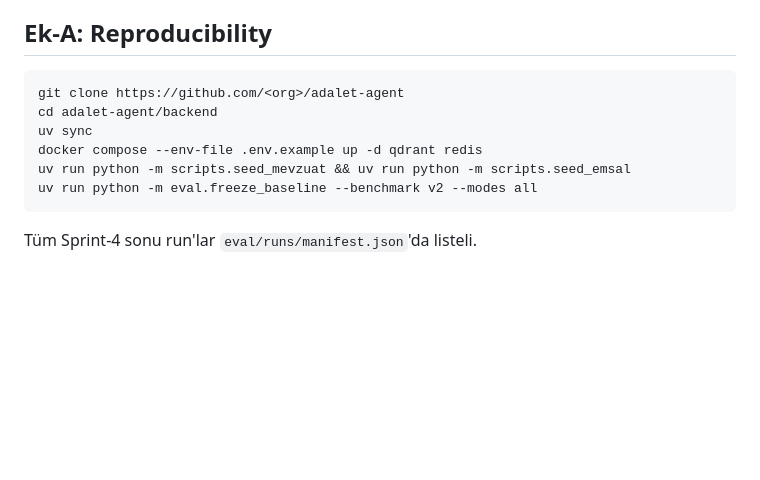
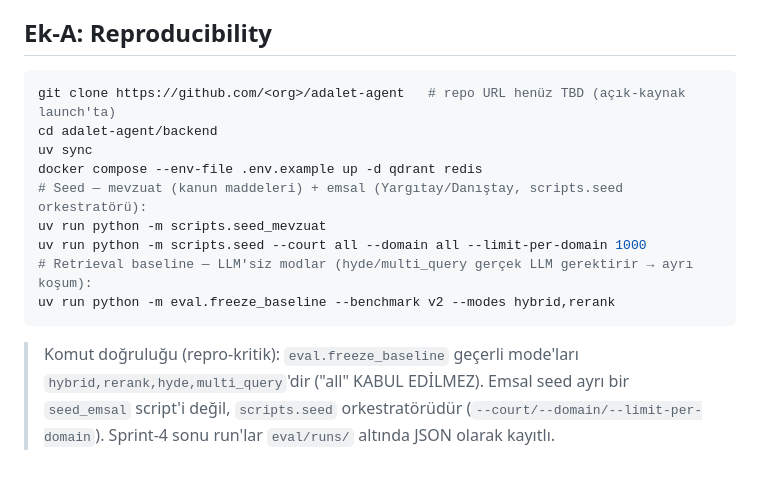
Before and after one commit to cozalss/adalet-agent, a Markdown page: docs/theses/paper-draft.md, the part around the change. Drawn GitHub-style; blank space fills up the shorter version.

Commit message:
docs(repro): paper Ek-A komutlarını gerçek entrypoint'lere düzelt (denetim #34)
Reproducibility-kritik (jüri repo'yu klonlayıp koşar): Ek-A 2 BOZUK komut içeriyordu →
- 'scripts.seed_emsal' YOK (script mevcut değil) → gerçek: scripts.seed orkestratörü
  (--court/--domain/--limit-per-domain; seed_mevzuat + seed birlikte mevzuat+emsal).
- 'freeze_baseline --modes all' GEÇERSİZ (valid: hybrid/rerank/hyde/multi_query; 'all'→hata) →
  --modes hybrid,rerank (hyde/mq gerçek-LLM ister, ayrı not). benchmark v2 doğru.
Doğrulandı: seed_mevzuat __main__'li (-m koşulabilir), eval/runs/ JSON'larla mevcut.
Tüm komutlar gerçek-entrypoint'e karşı kontrol edildi; uydurma URL/script yok (<org> TBD notlu).

````diff
--- a/docs/theses/paper-draft.md
+++ b/docs/theses/paper-draft.md
@@ -253,12 +253,18 @@ TÜBİTAK 2209-A burs (~12.000 TL, Kasım 2026 başvuru).
 ## Ek-A: Reproducibility
 
 ```bash
-git clone https://github.com/<org>/adalet-agent
+git clone https://github.com/<org>/adalet-agent   # repo URL henüz TBD (açık-kaynak launch'ta)
 cd adalet-agent/backend
 uv sync
 docker compose --env-file .env.example up -d qdrant redis
-uv run python -m scripts.seed_mevzuat && uv run python -m scripts.seed_emsal
-uv run python -m eval.freeze_baseline --benchmark v2 --modes all
+# Seed — mevzuat (kanun maddeleri) + emsal (Yargıtay/Danıştay, scripts.seed orkestratörü):
+uv run python -m scripts.seed_mevzuat
+uv run python -m scripts.seed --court all --domain all --limit-per-domain 1000
+# Retrieval baseline — LLM'siz modlar (hyde/multi_query gerçek LLM gerektirir → ayrı koşum):
+uv run python -m eval.freeze_baseline --benchmark v2 --modes hybrid,rerank
 ```
 
-Tüm Sprint-4 sonu run'lar `eval/runs/manifest.json`'da listeli.
+> Komut doğruluğu (repro-kritik): `eval.freeze_baseline` geçerli mode'ları
+> `hybrid,rerank,hyde,multi_query`'dir ("all" KABUL EDİLMEZ). Emsal seed ayrı bir
+> `seed_emsal` script'i değil, `scripts.seed` orkestratörüdür (`--court/--domain/--limit-per-domain`).
+> Sprint-4 sonu run'lar `eval/runs/` altında JSON olarak kayıtlı.
````
